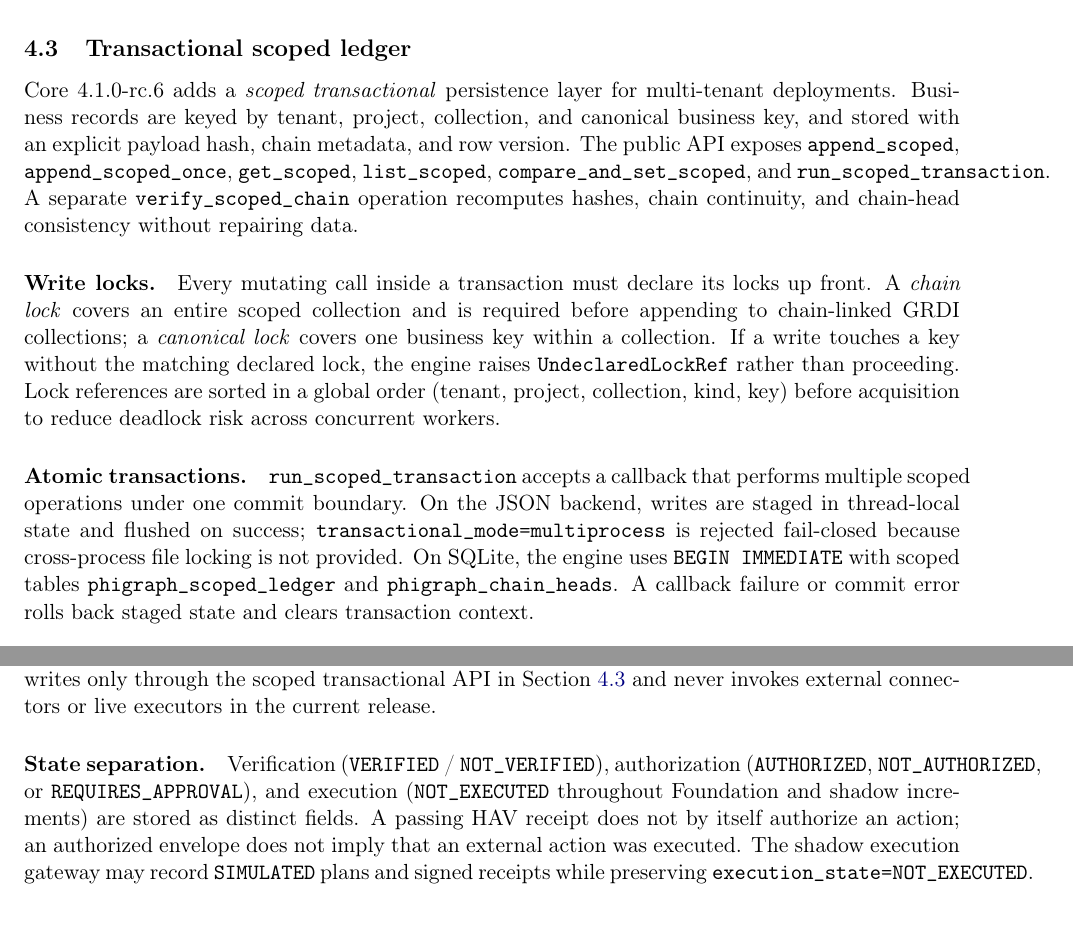
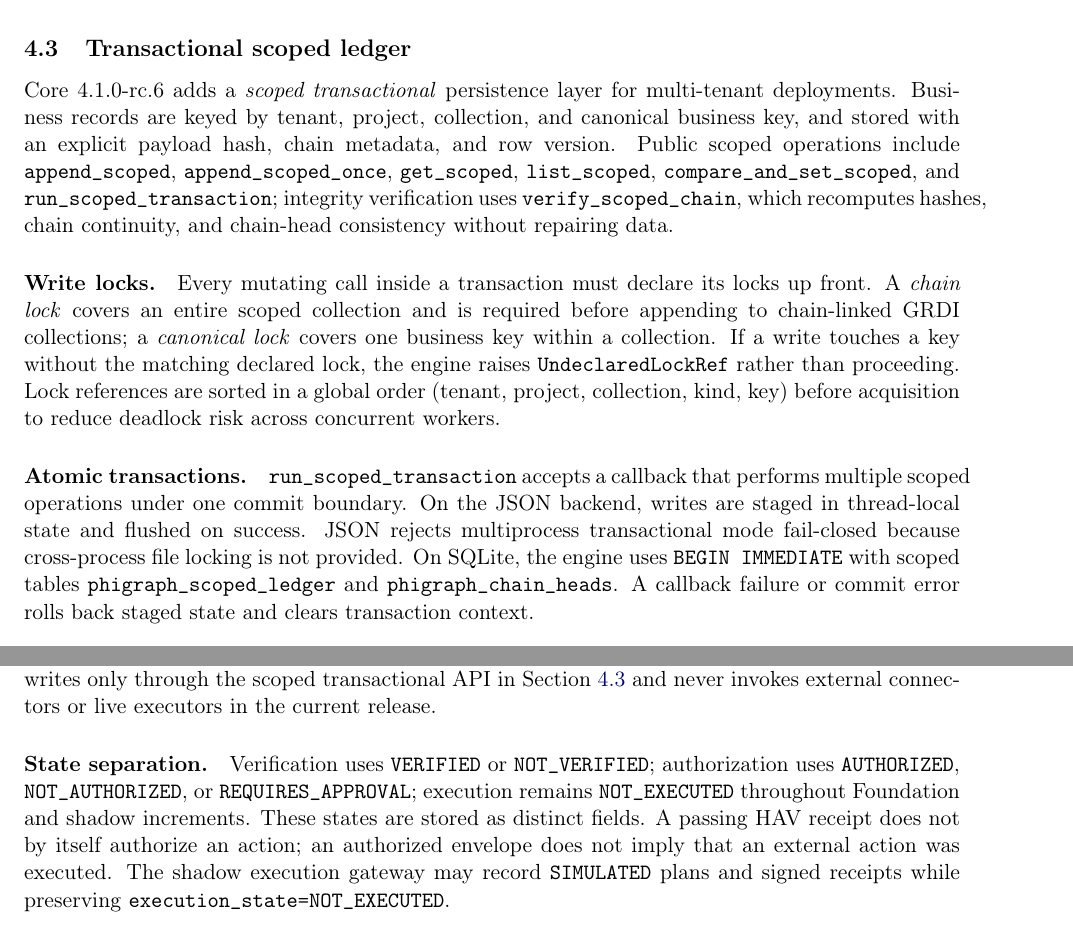
Before and after one commit to wcalmels/phigraph, a LaTeX paper (paper/main.tex): two parts of pages 6 and 11 of 18, joined at a grey line, cut so that both start at the same text. Compiled offline with pdfLaTeX.

Commit message:
docs(paper): tighten §4.3 and GRDI prose for line breaks
Reduce overfull hbox warnings in scoped-ledger and state-separation paragraphs.

Co-authored-by: Cursor <cursoragent@cursor.com>

```diff
--- a/paper/main.tex
+++ b/paper/main.tex
@@ -364,12 +364,12 @@ and independent audit anchors.
 Core~4.1.0-rc.6 adds a \emph{scoped transactional} persistence layer for
 multi-tenant deployments. Business records are keyed by tenant, project,
 collection, and canonical business key, and stored with an explicit payload
-hash, chain metadata, and row version. The public API exposes
+hash, chain metadata, and row version. Public scoped operations include
 \texttt{append\_scoped}, \texttt{append\_scoped\_once}, \texttt{get\_scoped},
 \texttt{list\_scoped}, \texttt{compare\_and\_set\_scoped}, and
-\texttt{run\_scoped\_transaction}. A separate \texttt{verify\_scoped\_chain}
-operation recomputes hashes, chain continuity, and chain-head consistency
-without repairing data.
+\texttt{run\_scoped\_transaction}; integrity verification uses
+\texttt{verify\_scoped\_chain}, which recomputes hashes, chain continuity, and
+chain-head consistency without repairing data.
 
 \paragraph{Write locks.} Every mutating call inside a transaction must declare
 its locks up front. A \emph{chain lock} covers an entire scoped collection and
@@ -383,11 +383,10 @@ to reduce deadlock risk across concurrent workers.
 \paragraph{Atomic transactions.}
 \texttt{run\_scoped\_transaction} accepts a callback that performs multiple
 scoped operations under one commit boundary. On the JSON backend, writes are
-staged in thread-local state and flushed on success;
-\texttt{transactional\_mode=multiprocess} is rejected fail-closed because
-cross-process file locking is not provided. On SQLite, the engine uses
-\texttt{BEGIN IMMEDIATE} with scoped tables \texttt{phigraph\_scoped\_ledger}
-and \texttt{phigraph\_chain\_heads}. A callback failure or commit error rolls
+staged in thread-local state and flushed on success. JSON rejects multiprocess
+transactional mode fail-closed because cross-process file locking is not
+provided. On SQLite, the engine uses \texttt{BEGIN IMMEDIATE} with scoped
+tables \texttt{phigraph\_scoped\_ledger} and \texttt{phigraph\_chain\_heads}. A callback failure or commit error rolls
 back staged state and clears transaction context.
 
 \paragraph{Integrity verification.}
@@ -738,14 +737,14 @@ through the scoped transactional API in Section~\ref{sec:transactional-ledger}
 and never invokes external connectors or live executors in the current release.
 
 \paragraph{State separation.}
-Verification (\texttt{VERIFIED} / \texttt{NOT\_VERIFIED}), authorization
-(\texttt{AUTHORIZED}, \texttt{NOT\_AUTHORIZED}, or
-\texttt{REQUIRES\_APPROVAL}), and execution (\texttt{NOT\_EXECUTED}
-throughout Foundation and shadow increments) are stored as distinct fields.
-A passing HAV receipt does not by itself authorize an action; an authorized
-envelope does not imply that an external action was executed. The shadow
-execution gateway may record \texttt{SIMULATED} plans and signed receipts
-while preserving \texttt{execution\_state=NOT\_EXECUTED}.
+Verification uses \texttt{VERIFIED} or \texttt{NOT\_VERIFIED}; authorization
+uses \texttt{AUTHORIZED}, \texttt{NOT\_AUTHORIZED}, or
+\texttt{REQUIRES\_APPROVAL}; execution remains \texttt{NOT\_EXECUTED}
+throughout Foundation and shadow increments. These states are stored as
+distinct fields. A passing HAV receipt does not by itself authorize an action;
+an authorized envelope does not imply that an external action was executed.
+The shadow execution gateway may record \texttt{SIMULATED} plans and signed
+receipts while preserving \texttt{execution\_state=NOT\_EXECUTED}.
 
 \paragraph{Persisted chain.}
 A typical shadow path appends, in order: a \texttt{DecisionEnvelope} (HAV
```
Also changed, not shown: paper/zenodo/main.tex (+16 -17 lines), paper/main.pdf, paper/zenodo/PhiGraph_Paper_v2_draft.pdf, 2 other files.
